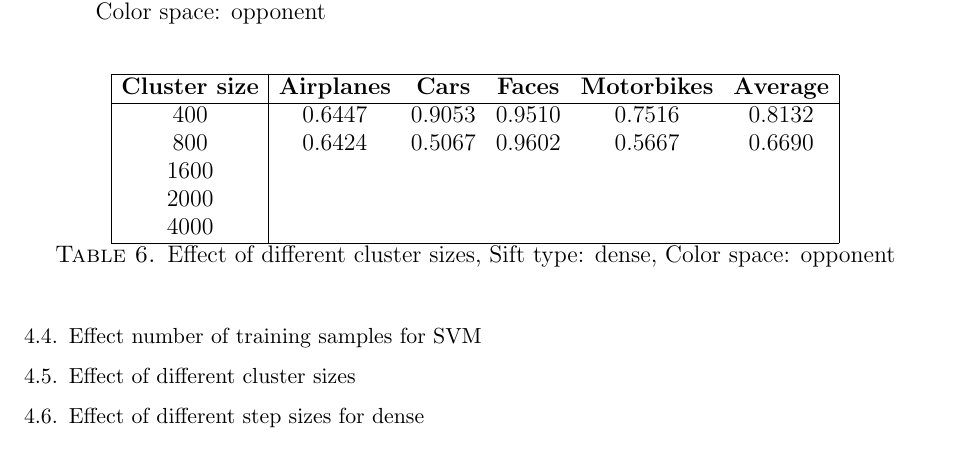
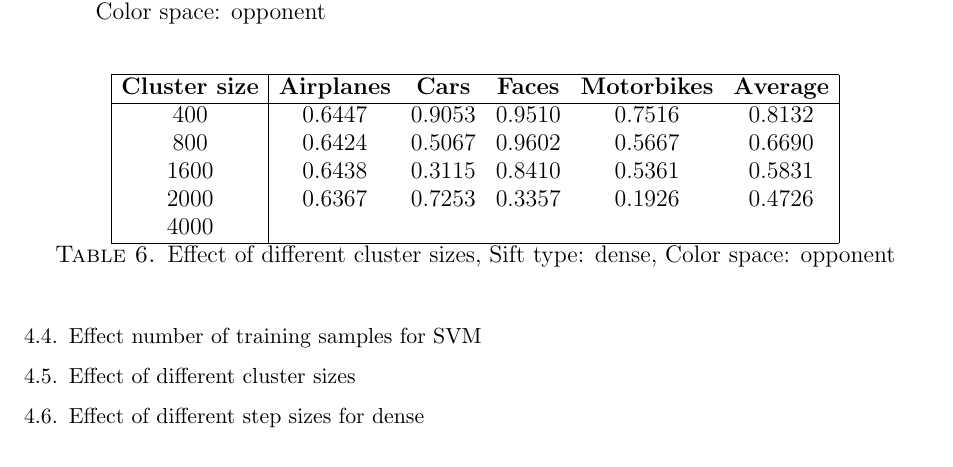
Before and after one commit to sagieske/CV1_project, a LaTeX paper (report.tex, which reads results.tex): part of page 5 of 6, cut so that both start at the same text. Compiled offline with pdfLaTeX.

Commit message:
added results of clusters to report. reserved training samples experiments for sharon

```diff
--- a/results.tex
+++ b/results.tex
@@ -98,8 +98,8 @@ gray & & & & & \\
 \hline
 400 & 0.6447 & 0.9053 & 0.9510 & 0.7516 & 0.8132\\
 800 & 0.6424 & 0.5067 & 0.9602 & 0.5667 & 0.6690\\
-1600 & & & & & \\
-2000 & & & & & \\
+1600 & 0.6438 & 0.3115 & 0.8410 & 0.5361 & 0.5831 \\
+2000 & 0.6367 & 0.7253 & 0.3357 & 0.1926 & 0.4726\\
 4000 & & & & & \\
 \hline
 \end{tabular}
```
Also changed, not shown: 1 other file.
